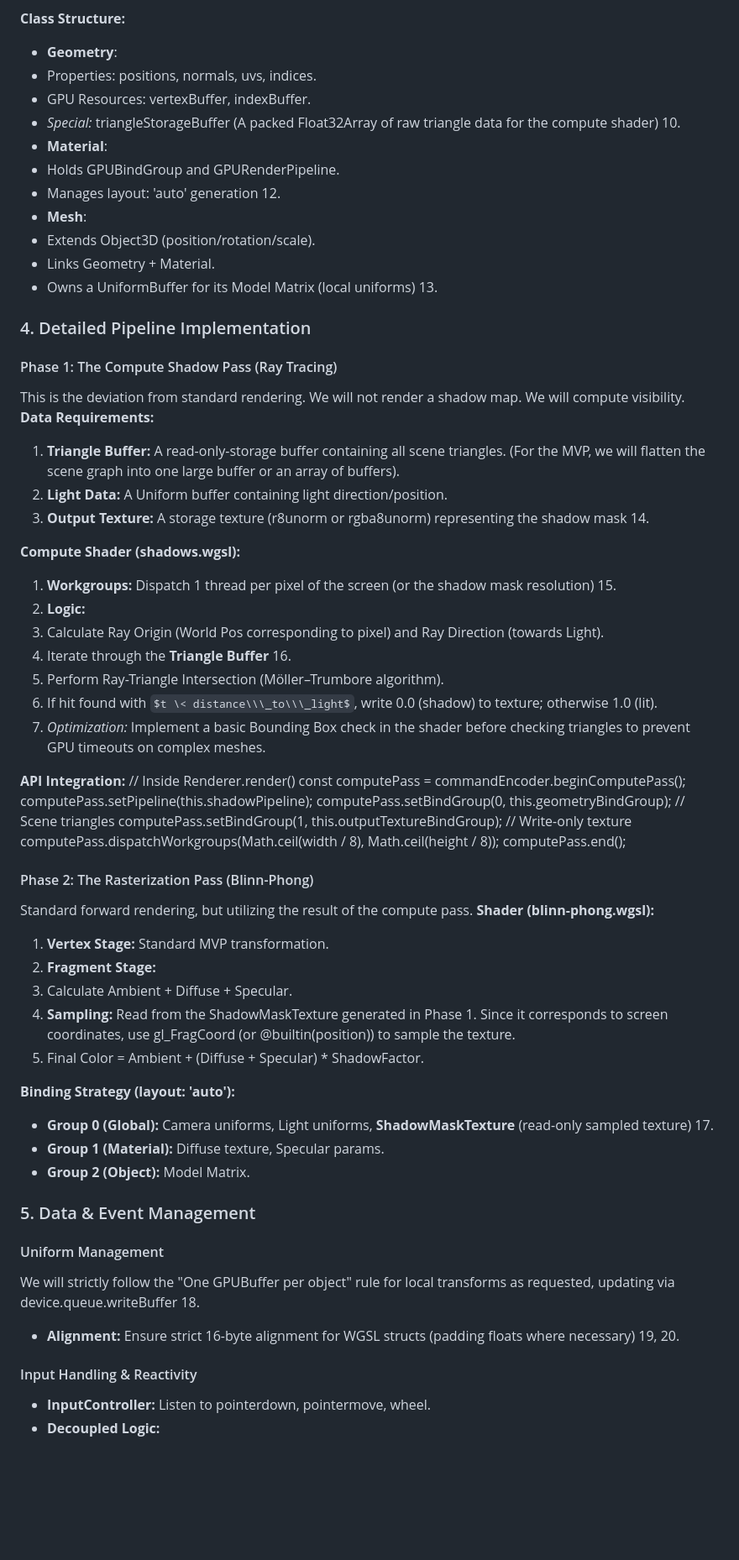
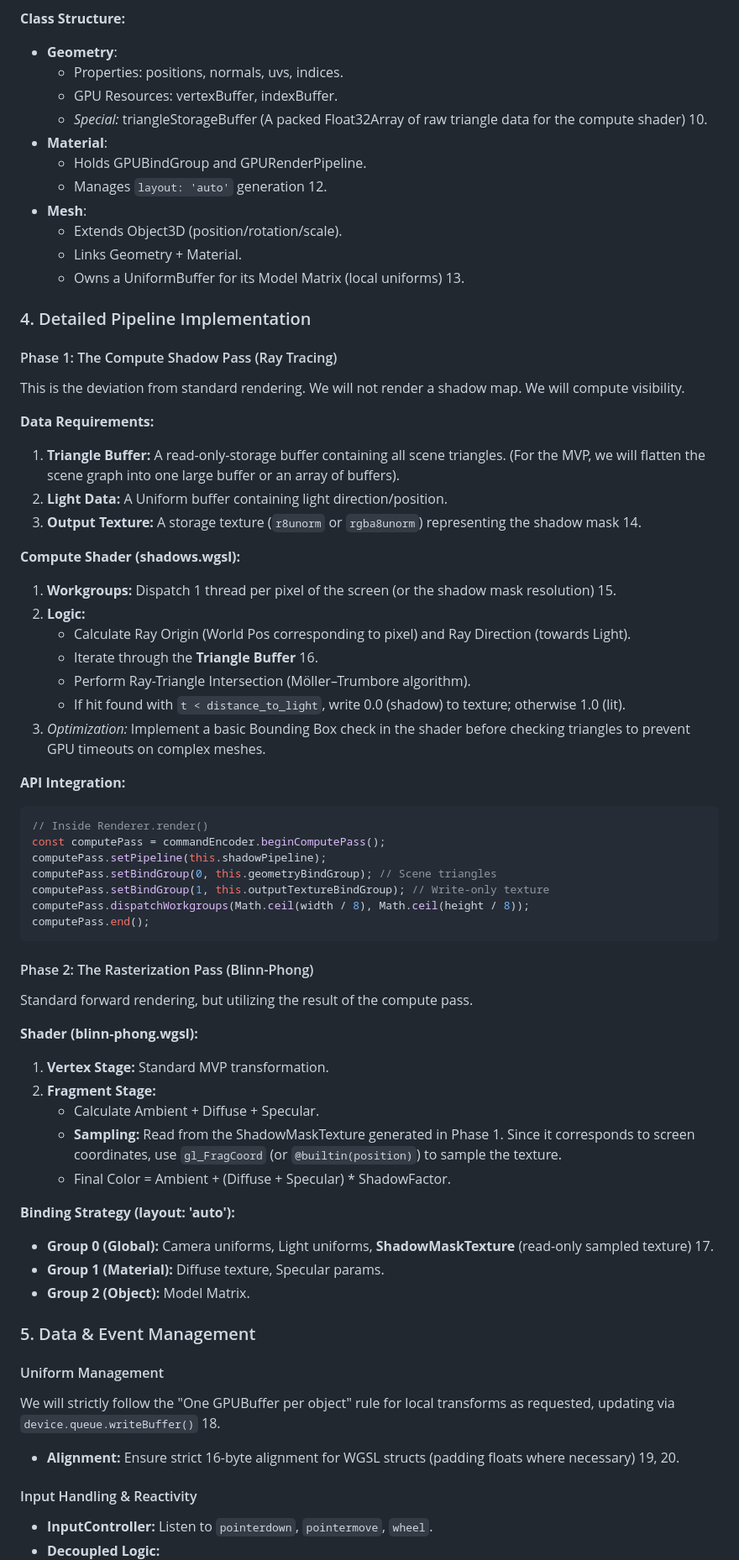
Before and after one commit to MarkLeone/LunaVis, a Markdown page: docs/Plan.md, the part around one of its changes. Shown at 84% size. Rendered like a GitHub page; some formulas as TeX source; blank space fills up the shorter version.

````diff
--- a/docs/Plan.md
+++ b/docs/Plan.md
@@ -99,57 +105,62 @@ To support compute-based shadows, geometry data must be accessible to *both* the
 **Class Structure:**
 
 * **Geometry**:
-* Properties: positions, normals, uvs, indices.
-* GPU Resources: vertexBuffer, indexBuffer.
-* *Special:* triangleStorageBuffer (A packed Float32Array of raw triangle data for the compute shader) 10\.
+  * Properties: positions, normals, uvs, indices.
+  * GPU Resources: vertexBuffer, indexBuffer.
+  * *Special:* triangleStorageBuffer (A packed Float32Array of raw triangle data for the compute shader) 10\.
 * **Material**:
-* Holds GPUBindGroup and GPURenderPipeline.
-* Manages layout: 'auto' generation 12\.
+  * Holds GPUBindGroup and GPURenderPipeline.
+  * Manages `layout: 'auto'` generation 12\.
 * **Mesh**:
-* Extends Object3D (position/rotation/scale).
-* Links Geometry \+ Material.
-* Owns a UniformBuffer for its Model Matrix (local uniforms) 13\.
+  * Extends Object3D (position/rotation/scale).
+  * Links Geometry + Material.
+  * Owns a UniformBuffer for its Model Matrix (local uniforms) 13\.
 
 ### 4\. Detailed Pipeline Implementation
 
 #### Phase 1: The Compute Shadow Pass (Ray Tracing)
 
 This is the deviation from standard rendering. We will not render a shadow map. We will compute visibility.
+
 **Data Requirements:**
 
 1. **Triangle Buffer:** A read-only-storage buffer containing all scene triangles. (For the MVP, we will flatten the scene graph into one large buffer or an array of buffers).
 2. **Light Data:** A Uniform buffer containing light direction/position.
-3. **Output Texture:** A storage texture (r8unorm or rgba8unorm) representing the shadow mask 14\.
+3. **Output Texture:** A storage texture (`r8unorm` or `rgba8unorm`) representing the shadow mask 14\.
 
 **Compute Shader (shadows.wgsl):**
 
 1. **Workgroups:** Dispatch 1 thread per pixel of the screen (or the shadow mask resolution) 15\.
 2. **Logic:**
-3. Calculate Ray Origin (World Pos corresponding to pixel) and Ray Direction (towards Light).
-4. Iterate through the **Triangle Buffer** 16\.
-5. Perform Ray-Triangle Intersection (Möller–Trumbore algorithm).
-6. If hit found with $t \< distance\\\_to\\\_light$, write 0.0 (shadow) to texture; otherwise 1.0 (lit).
-7. *Optimization:* Implement a basic Bounding Box check in the shader before checking triangles to prevent GPU timeouts on complex meshes.
+   - Calculate Ray Origin (World Pos corresponding to pixel) and Ray Direction (towards Light).
+   - Iterate through the **Triangle Buffer** 16\.
+   - Perform Ray-Triangle Intersection (Möller–Trumbore algorithm).
+   - If hit found with `t < distance_to_light`, write 0.0 (shadow) to texture; otherwise 1.0 (lit).
+3. *Optimization:* Implement a basic Bounding Box check in the shader before checking triangles to prevent GPU timeouts on complex meshes.
 
 **API Integration:**
+
+```typescript
 // Inside Renderer.render()
-const computePass \= commandEncoder.beginComputePass();
+const computePass = commandEncoder.beginComputePass();
 computePass.setPipeline(this.shadowPipeline);
 computePass.setBindGroup(0, this.geometryBindGroup); // Scene triangles
 computePass.setBindGroup(1, this.outputTextureBindGroup); // Write-only texture
 computePass.dispatchWorkgroups(Math.ceil(width / 8), Math.ceil(height / 8));
 computePass.end();
+```
 
 #### Phase 2: The Rasterization Pass (Blinn-Phong)
 
 Standard forward rendering, but utilizing the result of the compute pass.
+
 **Shader (blinn-phong.wgsl):**
 
 1. **Vertex Stage:** Standard MVP transformation.
 2. **Fragment Stage:**
-3. Calculate Ambient \+ Diffuse \+ Specular.
-4. **Sampling:** Read from the ShadowMaskTexture generated in Phase 1\. Since it corresponds to screen coordinates, use gl\_FragCoord (or @builtin(position)) to sample the texture.
-5. Final Color \= Ambient \+ (Diffuse \+ Specular) \* ShadowFactor.
+   - Calculate Ambient + Diffuse + Specular.
+   - **Sampling:** Read from the ShadowMaskTexture generated in Phase 1. Since it corresponds to screen coordinates, use `gl_FragCoord` (or `@builtin(position)`) to sample the texture.
+   - Final Color = Ambient + (Diffuse + Specular) * ShadowFactor.
 
 **Binding Strategy (layout: 'auto'):**
 
@@ -161,11 +172,11 @@ Standard forward rendering, but utilizing the result of the compute pass.
 
 #### Uniform Management
 
-We will strictly follow the "One GPUBuffer per object" rule for local transforms as requested, updating via device.queue.writeBuffer 18\.
+We will strictly follow the "One GPUBuffer per object" rule for local transforms as requested, updating via `device.queue.writeBuffer()` 18\.
 
 * **Alignment:** Ensure strict 16-byte alignment for WGSL structs (padding floats where necessary) 19, 20\.
 
 #### Input Handling & Reactivity
 
-* **InputController:** Listen to pointerdown, pointermove, wheel.
+* **InputController:** Listen to `pointerdown`, `pointermove`, `wheel`.
 * **Decoupled Logic:**
````
Also changed, not shown: other parts of docs/Plan.md (+35 -29 lines).
